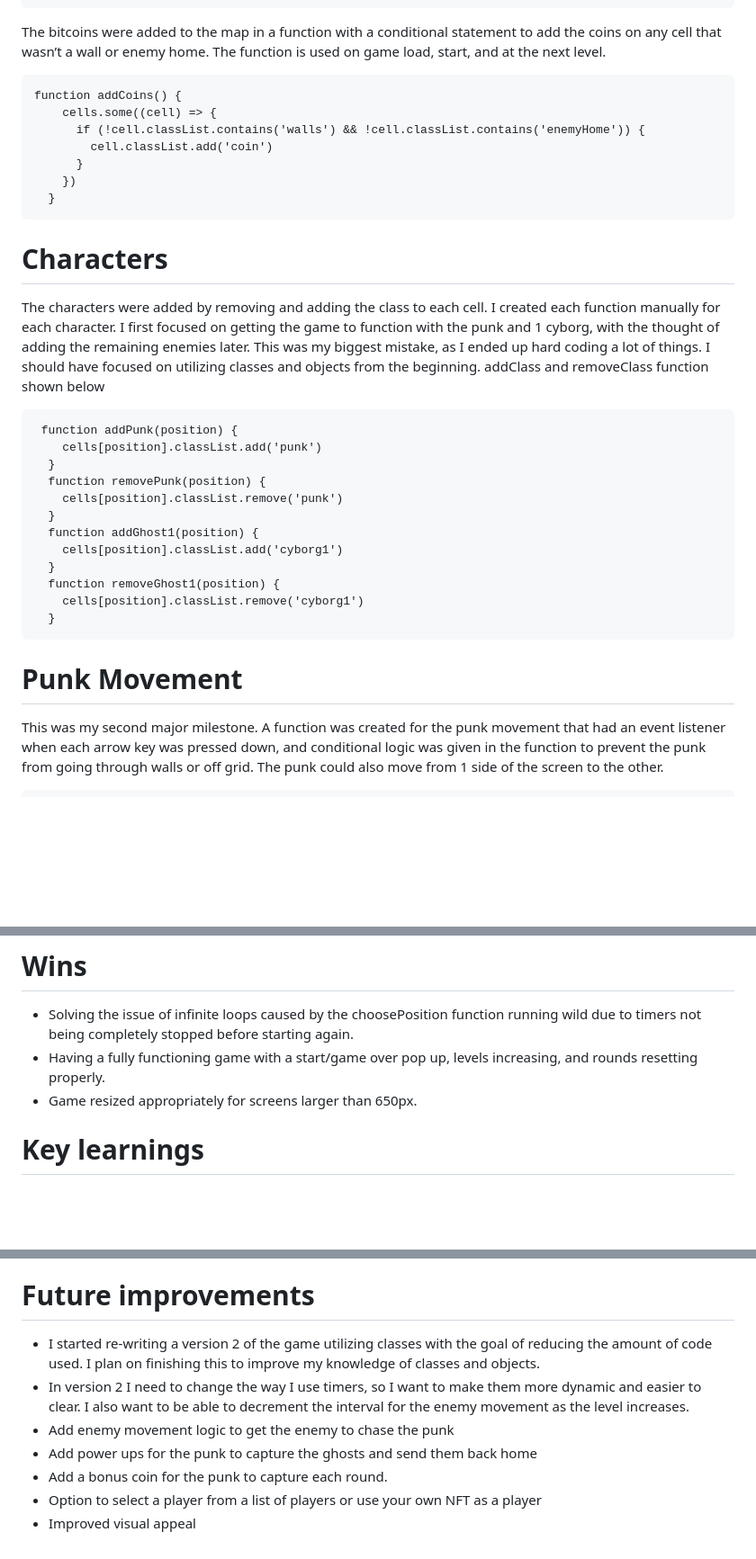
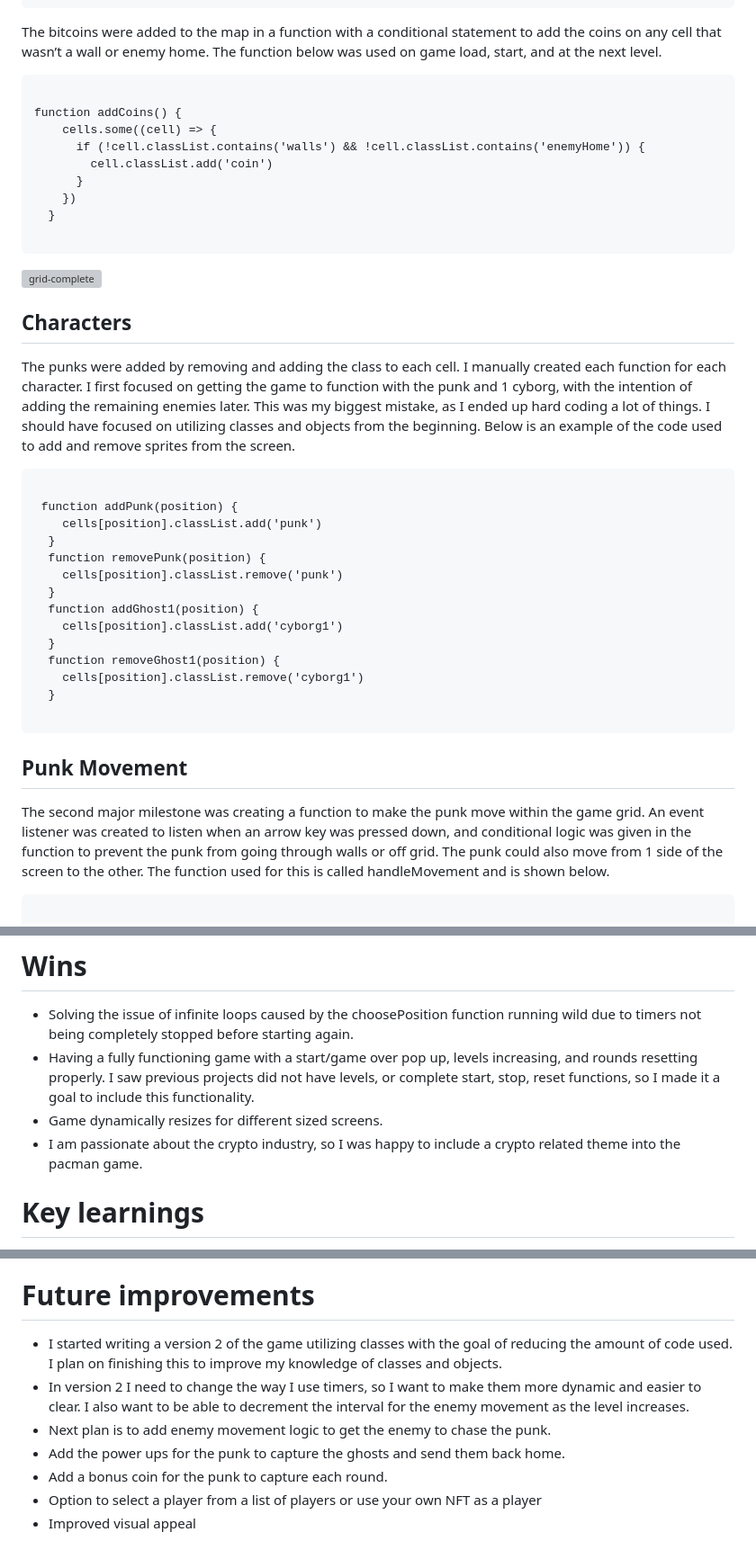
Before and after one commit to sfladager/COINFINDER, a Markdown page: README.md, 3 parts joined by grey strips. Shown at 90% size. GitHub-like rendering; blank space fills up the shorter version; grey boxes are pictures that could not be loaded.

````diff
--- a/README.md
+++ b/README.md
@@ -73,8 +96,10 @@ cells.some(cell => {
     }
 ```
 
-The bitcoins were added to the map in a function with a conditional statement to add the coins on any cell that wasn’t  a wall or enemy home. The function is used on game load, start, and at the next level.
+The bitcoins were added to the map in a function with a conditional statement to add the coins on any cell that wasn’t a wall or enemy home. The function below was used on game load, start, and at the next level.
+
 ```
+
 function addCoins() {
     cells.some((cell) => {
       if (!cell.classList.contains('walls') && !cell.classList.contains('enemyHome')) {
@@ -82,12 +107,15 @@ function addCoins() {
       }
     })
   }
+
+```
+![grid-complete](/assets/Screenshots/grid-complete.png)
+
+## Characters
+The punks were added by removing and adding the class to each cell. I manually created each function for each character. I first focused on getting the game to function with the punk and 1 cyborg, with the intention of adding the remaining enemies later. This was my biggest mistake, as I ended up hard coding a lot of things. I should have focused on utilizing classes and objects from the beginning. Below is an example of the code used to add and remove sprites from the screen.
+
 ```
 
-# Characters
-The characters were added by removing and adding the class to each cell. I created each function manually for each character. I first focused on getting the game to function with the punk and 1 cyborg, with the thought of adding the remaining enemies later. This was my biggest mistake, as I ended up hard coding a lot of things. I should have focused on utilizing classes and objects from the beginning.
-addClass and removeClass function shown below
-```
  function addPunk(position) {
     cells[position].classList.add('punk')
   }
@@ -100,12 +128,14 @@ addClass and removeClass function shown below
   function removeGhost1(position) {
     cells[position].classList.remove('cyborg1')
   }
+
   ```
 
-  # Punk Movement
-  This was my second major milestone. A function was created for the punk movement that had an event listener when each arrow key was pressed down, and conditional logic was given in the function to prevent the punk from going through walls or off grid. The punk could also move from 1 side of the screen to the other.
+ ## Punk Movement
+The second major milestone was creating a function to make the punk move within the game grid. An event listener was created to listen when an arrow key was pressed down, and conditional logic was given in the function to prevent the punk from going through walls or off grid. The punk could also move from 1 side of the screen to the other. The function used for this is called handleMovement and is shown below.
 
   ```
+
 function handleMovement(e) {
     const checkMoveRight = cells[currentPosition + 1].classList.contains('walls')
     const checkMoveLeft = cells[currentPosition - 1].classList.contains('walls')
@@ -278,8 +342,9 @@ function removeCoin() {
 
 # Wins
 - Solving the issue of infinite loops caused by the choosePosition function running wild due to timers not being completely stopped before starting again.
-- Having a fully functioning game with a start/game over pop up, levels increasing, and rounds resetting properly.
-- Game resized appropriately for screens larger than 650px.
+- Having a fully functioning game with a start/game over pop up, levels increasing, and rounds resetting properly. I saw previous projects did not have levels, or complete start, stop, reset functions, so I made it a goal to include this functionality.
+- Game dynamically resizes for different sized screens.
+- I am passionate about the crypto industry, so I was happy to include a crypto related theme into the pacman game.
 
 # Key learnings
 - One of my biggest lessons was the importance of objects and classes. I should have included them in my initial plan, and used them from the start. Having a well put together plan is critical. I planned to add classes and objects after I finished the game with 1 enemy, but I found that was not such an easy task with the way I coded things.
@@ -290,10 +355,10 @@ function removeCoin() {
 - To my knoweldge the game is bug free.
 
 # Future improvements
-- I started re-writing a version 2 of the game utilizing classes with the goal of reducing the amount of code used. I plan on finishing this to improve my knowledge of classes and objects.
+- I started writing a version 2 of the game utilizing classes with the goal of reducing the amount of code used. I plan on finishing this to improve my knowledge of classes and objects.
 - In version 2 I need to change the way I use timers, so I want to make them more dynamic and easier to clear. I also want to be able to decrement the interval for the enemy movement as the level increases.
-- Add enemy movement logic to get the enemy to chase the punk
-- Add power ups for the punk to capture the ghosts and send them back home
+- Next plan is to add enemy movement logic to get the enemy to chase the punk.
+- Add the power ups for the punk to capture the ghosts and send them back home.
 - Add a bonus coin for the punk to capture each round.
 - Option to select a player from a list of players or use your own NFT as a player
 - Improved visual appeal
````
Also changed, not shown: other parts of README.md (+79 -22 lines).
